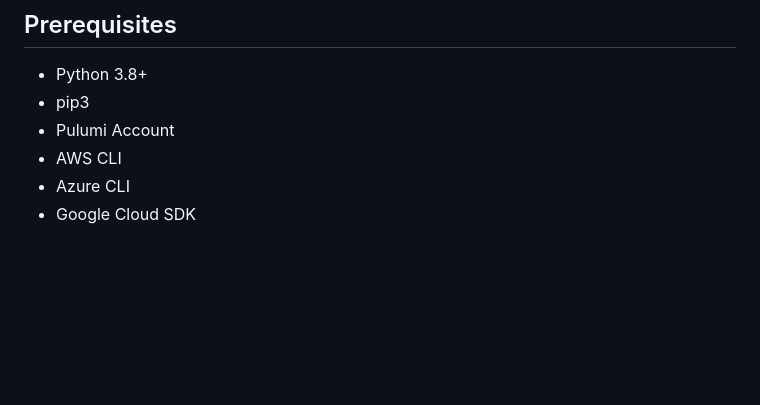
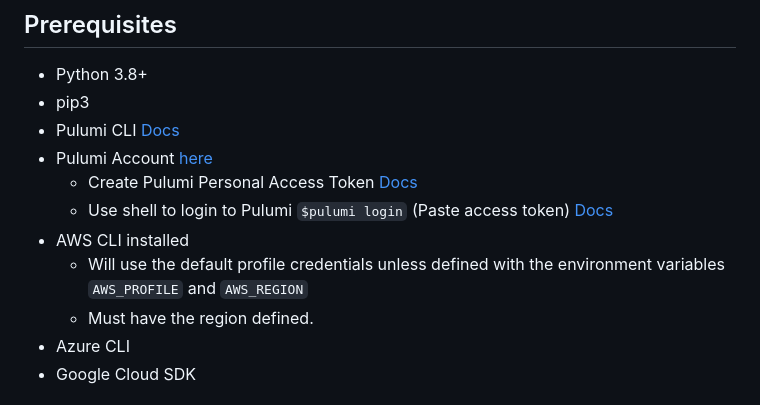
Before and after one commit to PaloAltoNetworks/cobra-tool, a Markdown page: README.md, the part around the change. GitHub-like rendering; blank space fills up the shorter version.

Commit message:
Readme updated with Prerequisites

```diff
--- a/README.md
+++ b/README.md
@@ -37,8 +37,13 @@ It facilitates Proof of Concept (POC) evaluations, assesses security controls, m
 
 - Python 3.8+
 - pip3
-- Pulumi Account
-- AWS CLI
+- Pulumi CLI [Docs](https://www.pulumi.com/docs/install/)
+- Pulumi Account [here](https://www.pulumi.com/)
+  - Create Pulumi Personal Access Token [Docs](https://www.pulumi.com/docs/pulumi-cloud/access-management/access-tokens/#creating-personal-access-tokens)
+  - Use shell to login to Pulumi `$pulumi login` (Paste access token) [Docs](https://www.pulumi.com/docs/cli/commands/pulumi_login/)
+- AWS CLI installed
+  - Will use the default profile credentials unless defined with the environment variables `AWS_PROFILE` and `AWS_REGION`
+  - Must have the region defined.
 - Azure CLI
 - Google Cloud SDK
 
```
